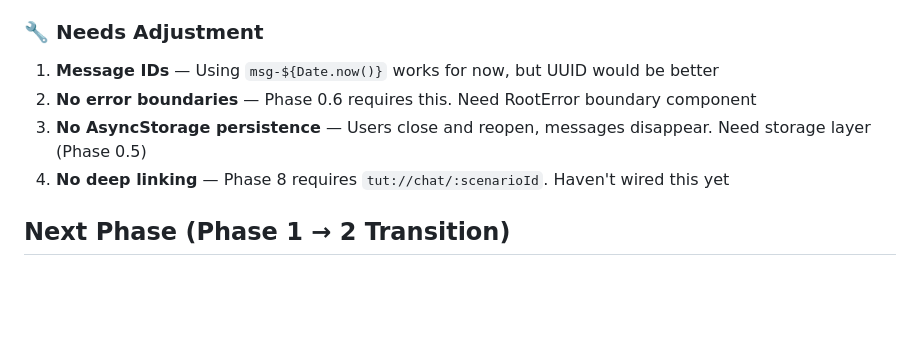
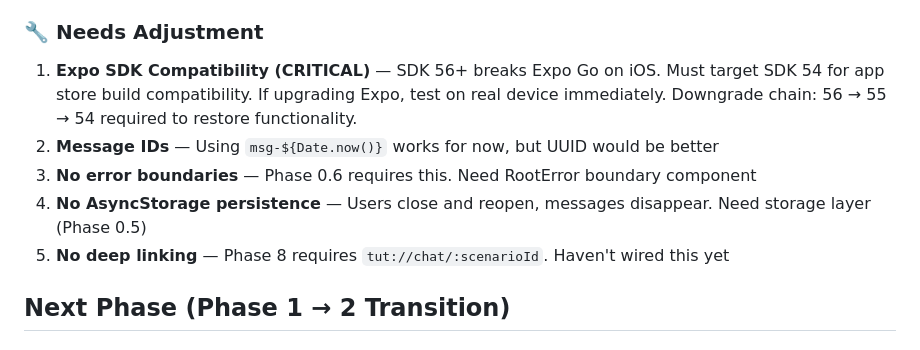
Before and after one commit to greenhill32/TUT, a Markdown page: lessons_learned.md, the part around the change. GitHub-like rendering; blank space fills up the shorter version.

Commit message:
Document Expo SDK 54 compatibility requirement — 56+ breaks Expo Go

```diff
--- a/lessons_learned.md
+++ b/lessons_learned.md
@@ -37,10 +37,11 @@
 - **Dismissal phrase pool** — hardcoded string pool beats API for off-scenario scenarios
 
 ### 🔧 Needs Adjustment
-1. **Message IDs** — Using `msg-${Date.now()}` works for now, but UUID would be better
-2. **No error boundaries** — Phase 0.6 requires this. Need RootError boundary component
-3. **No AsyncStorage persistence** — Users close and reopen, messages disappear. Need storage layer (Phase 0.5)
-4. **No deep linking** — Phase 8 requires `tut://chat/:scenarioId`. Haven't wired this yet
+1. **Expo SDK Compatibility (CRITICAL)** — SDK 56+ breaks Expo Go on iOS. Must target SDK 54 for app store build compatibility. If upgrading Expo, test on real device immediately. Downgrade chain: 56 → 55 → 54 required to restore functionality.
+2. **Message IDs** — Using `msg-${Date.now()}` works for now, but UUID would be better
+3. **No error boundaries** — Phase 0.6 requires this. Need RootError boundary component
+4. **No AsyncStorage persistence** — Users close and reopen, messages disappear. Need storage layer (Phase 0.5)
+5. **No deep linking** — Phase 8 requires `tut://chat/:scenarioId`. Haven't wired this yet
 
 ## Next Phase (Phase 1 → 2 Transition)
 
```
